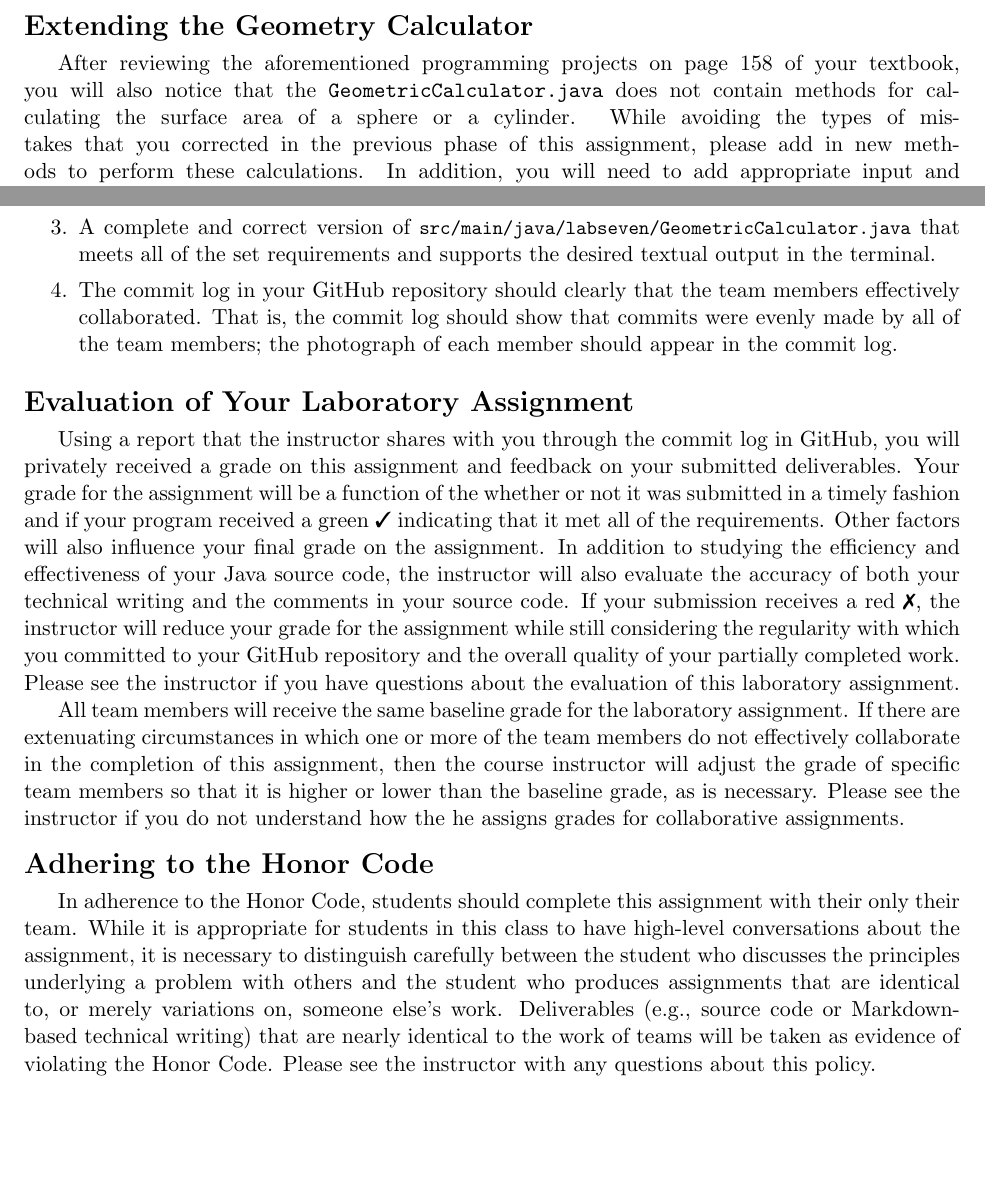
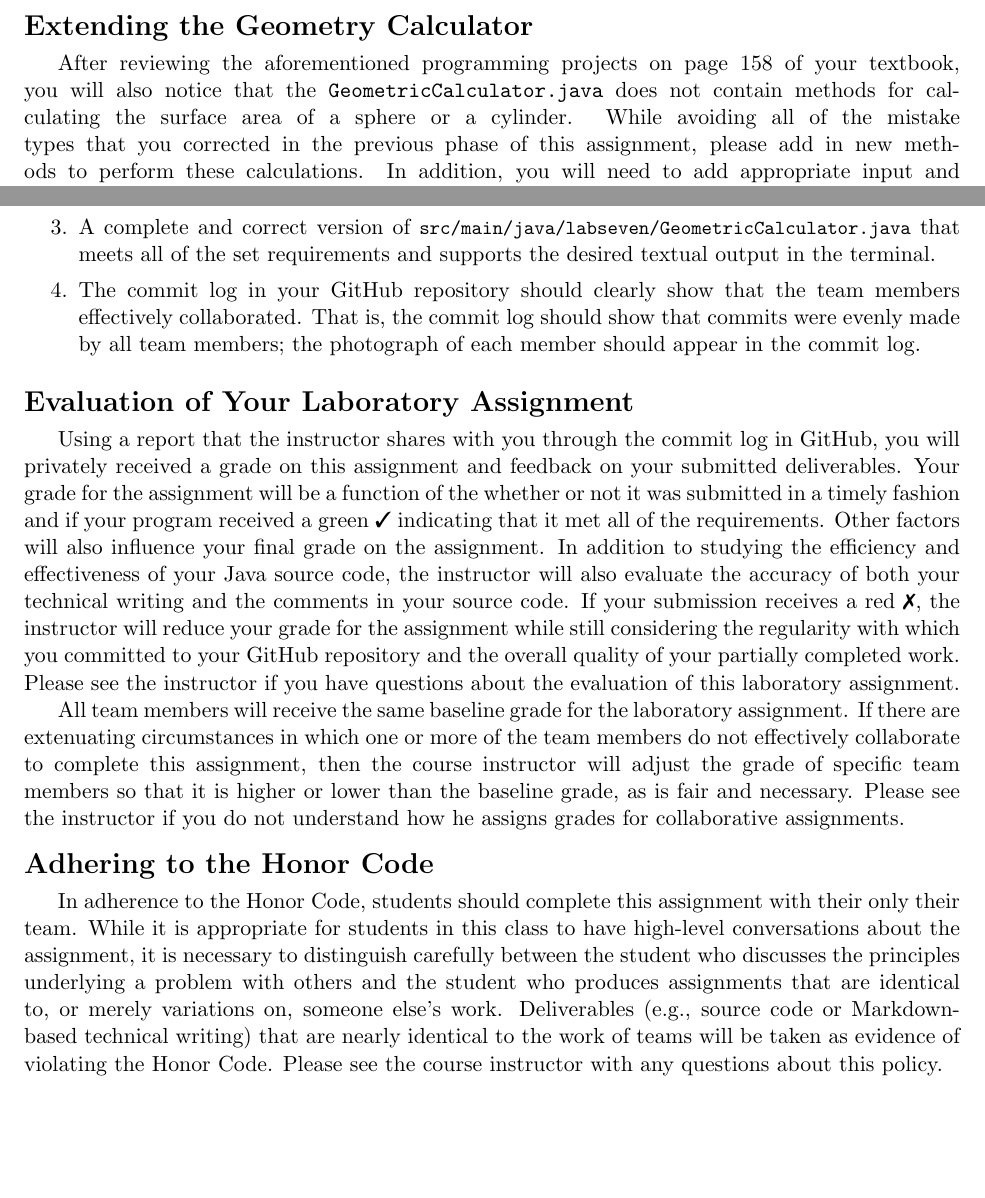
Before and after one commit to Allegheny-Computer-Science-111-F2017/cs111-F2017-lab-sheets, a LaTeX document (lab07/cs111F2017_lab07.tex): two parts of pages 3 and 6 of 6, joined at a grey line, cut so that both start at the same text. Compiled offline with pdfLaTeX.

Commit message:
Fixing small writing mistakes in the cs111F2017_lab07.

```diff
--- a/lab07/cs111F2017_lab07.tex
+++ b/lab07/cs111F2017_lab07.tex
@@ -242,7 +242,7 @@ course instructor if you do not understand how to use GitHub to complete this ta
 \begin{sloppypar}
   After reviewing the aforementioned programming projects on page 158 of your textbook, you will also notice that the {\tt
   GeometricCalculator.java} does not contain methods for calculating the surface area of a sphere or a cylinder. While
-  avoiding the types of mistakes that you corrected in the previous phase of this assignment, please add in new methods
+  avoiding all of the mistake types that you corrected in the previous phase of this assignment, please add in new methods
   to perform these calculations. In addition, you will need to add appropriate input and output statements and method
   calls to the {\tt CommandLineGeometer} to ensure that the entire program works correctly. For instance, you will need to
   implement a new method called {\tt calculateSphereSurfaceArea} to the {\tt GeometricCalculator.java} file and then add
@@ -384,9 +384,9 @@ Instead, this assignment invites you to submit, using GitHub, the following deli
 \item A complete and correct version of \secondprogramsource{} that meets all of the set requirements and supports the
   desired textual output in the terminal.
 
-\item The commit log in your GitHub repository should clearly that the team members effectively collaborated. That is,
-  the commit log should show that commits were evenly made by all of the team members; the photograph of each member
-  should appear in the commit log.
+\item The commit log in your GitHub repository should clearly show that the team members effectively collaborated. That
+  is, the commit log should show that commits were evenly made by all team members; the photograph of each member should
+  appear in the commit log.
 
 \end{enumerate}
 
@@ -403,9 +403,9 @@ your GitHub repository and the overall quality of your partially completed work.
 questions about the evaluation of this laboratory assignment.
 
 All team members will receive the same baseline grade for the laboratory assignment. If there are extenuating
-circumstances in which one or more of the team members do not effectively collaborate in the completion of this
-assignment, then the course instructor will adjust the grade of specific team members so that it is higher or lower than
-the baseline grade, as is necessary. Please see the instructor if you do not understand how the he assigns grades for
+circumstances in which one or more of the team members do not effectively collaborate to complete this assignment, then
+the course instructor will adjust the grade of specific team members so that it is higher or lower than the baseline
+grade, as is fair and necessary. Please see the instructor if you do not understand how he assigns grades for
 collaborative assignments.
 
 \section*{Adhering to the Honor Code}
@@ -415,6 +415,6 @@ appropriate for students in this class to have high-level conversations about th
 distinguish carefully between the student who discusses the principles underlying a problem with others and the student
 who produces assignments that are identical to, or merely variations on, someone else's work. Deliverables (e.g., source
 code or Markdown-based technical writing) that are nearly identical to the work of teams will be taken as evidence of
-violating the \mbox{Honor Code}. Please see the instructor with any questions about this policy.
+violating the \mbox{Honor Code}. Please see the course instructor with any questions about this policy.
 
 \end{document}
```
Also changed, not shown: lab07/cs111F2017_lab07.tex (6 more changed lines).
